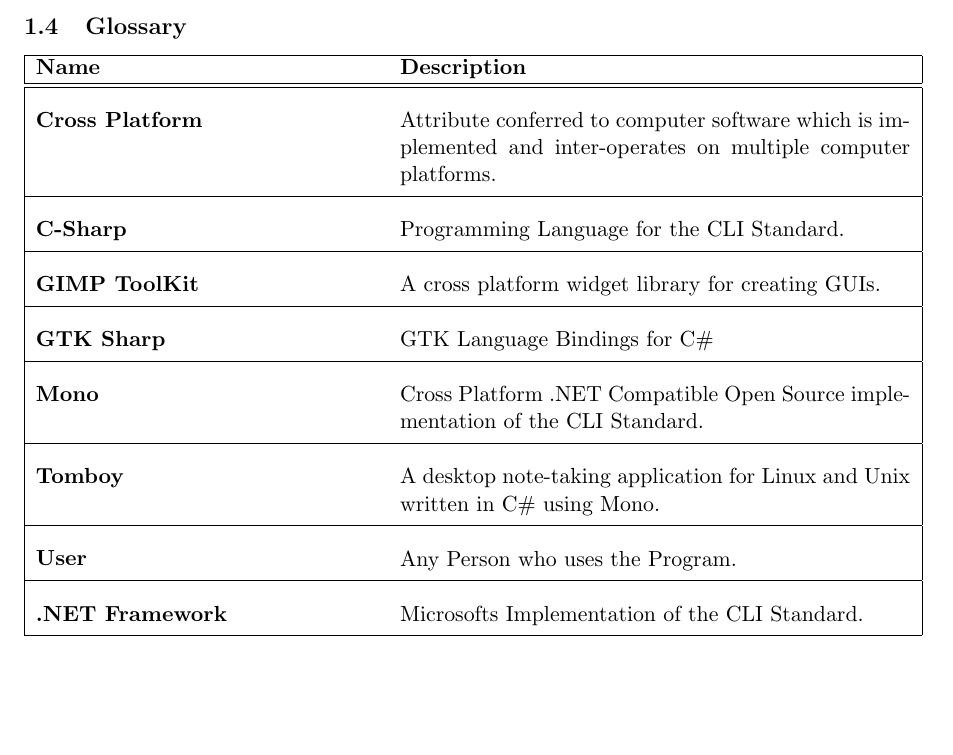
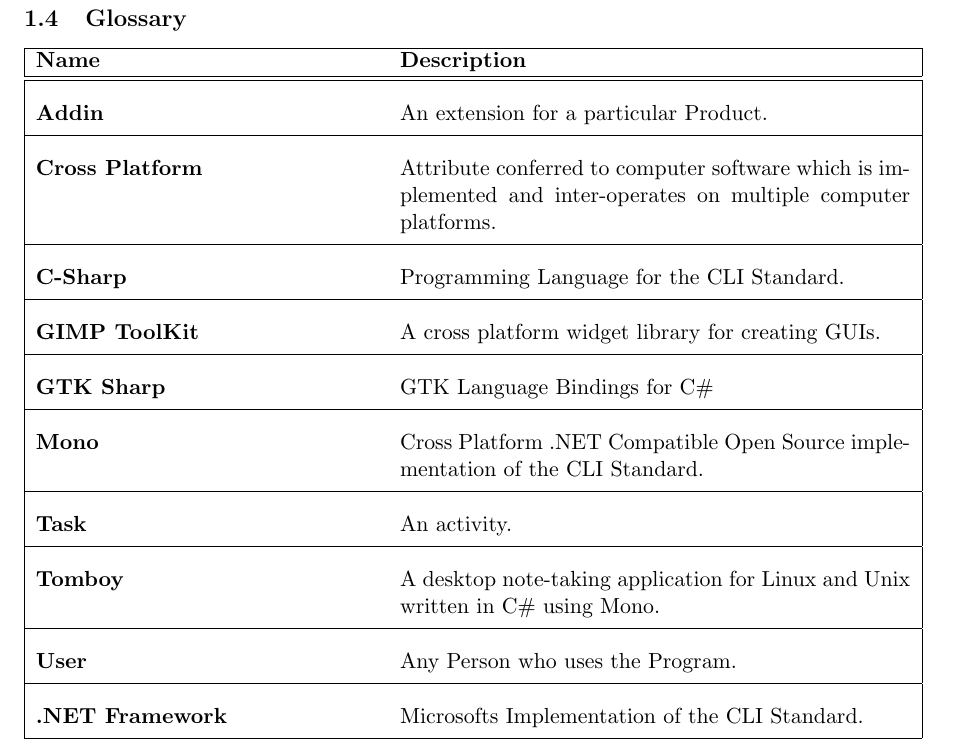
Before and after one commit to rggjan/Tomboy-Todo-List, a LaTeX document (doc/requirements-document.tex, which reads doc/introduction.tex): part of page 4 of 6 before the commit and part of page 5 of 6 after it, cut so that both start at the same text. Compiled offline with pdfLaTeX.

Commit message:
some more words for the glossary

```diff
--- a/doc/introduction.tex
+++ b/doc/introduction.tex
@@ -27,11 +27,13 @@
 
 \begin{objects}
 	% Make sure to maintain alphabetical order
+	\object{Addin}{An extension for a particular Product.}
 	\object{Cross Platform}{Attribute conferred to computer software which is implemented and inter-operates on multiple computer platforms.}
 	\object{C-Sharp}{Programming Language for the CLI Standard.}
 	\object{GIMP ToolKit}{A cross platform widget library for creating GUIs.}
 	\object{GTK Sharp}{GTK Language Bindings for C\#}
 	\object{Mono}{Cross Platform .NET Compatible Open Source implementation of the CLI Standard.}
+	\object{Task}{An activity.}
 	\object{Tomboy}{A desktop note-taking application for Linux and Unix written in C\# using Mono.}
 	\object{User}{Any Person who uses the Program.}
 	\object{.NET Framework}{Microsofts Implementation of the CLI Standard.}
```
